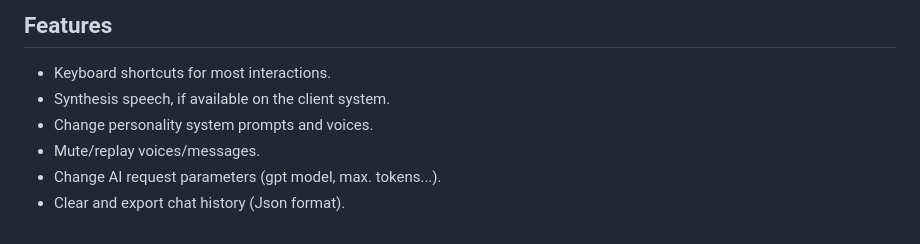
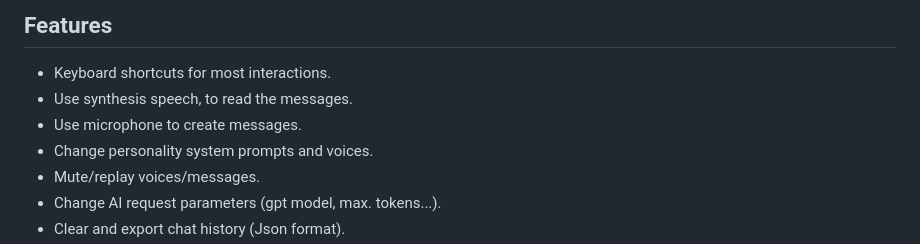
Before and after one commit to RonniKahalani/good-evil-gpt, a Markdown page: README.md, the part around the change. Rendered like a GitHub page.

```diff
--- a/README.md
+++ b/README.md
@@ -7,7 +7,8 @@ All you need is an OpenAI API key and you're up and running in a few minutes.
 
 ## Features
 - Keyboard shortcuts for most interactions.
-- Synthesis speech, if available on the client system.
+- Use synthesis speech, to read the messages.
+- Use microphone to create messages.
 - Change personality system prompts and voices.
 - Mute/replay voices/messages.
 - Change AI request parameters (gpt model, max. tokens...).
```
